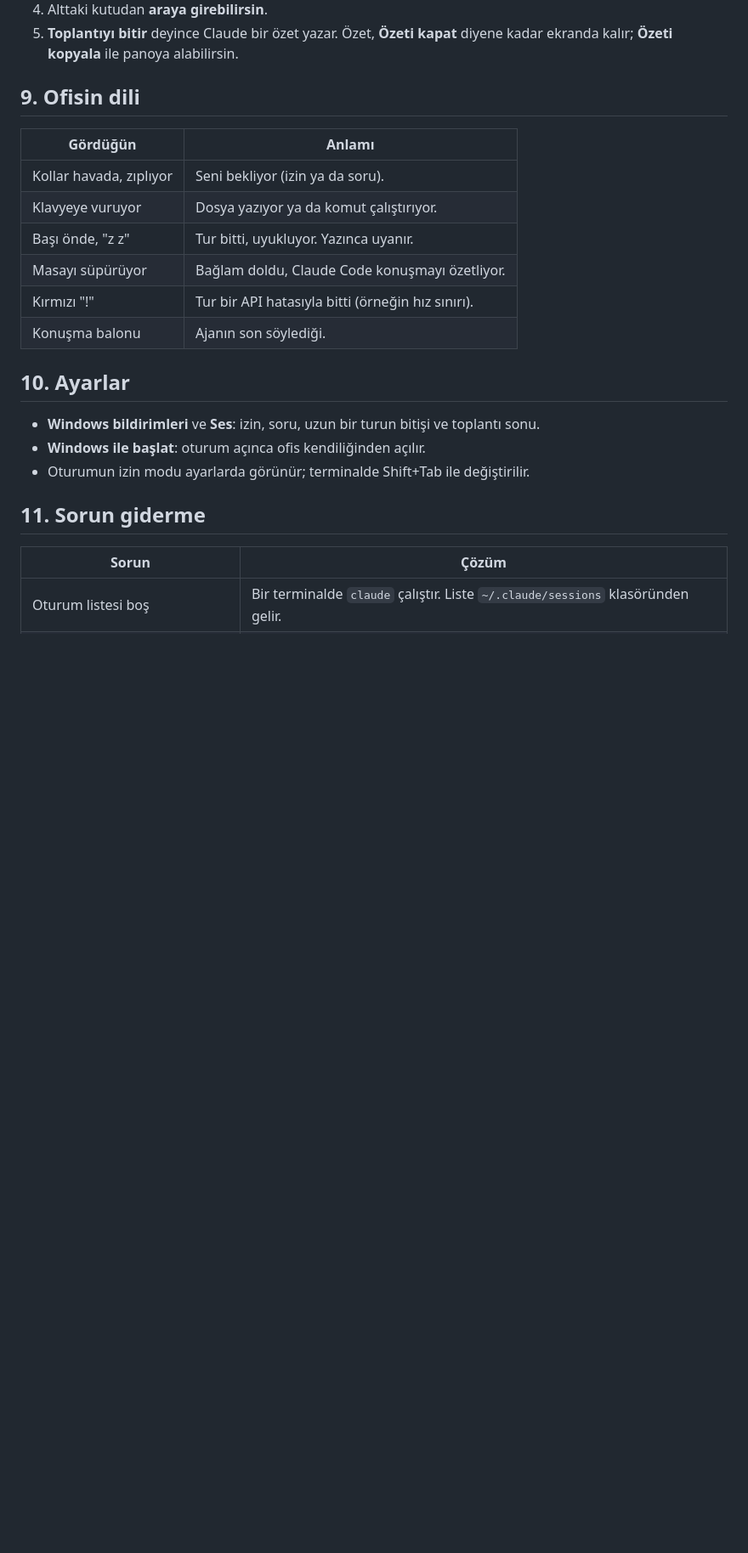
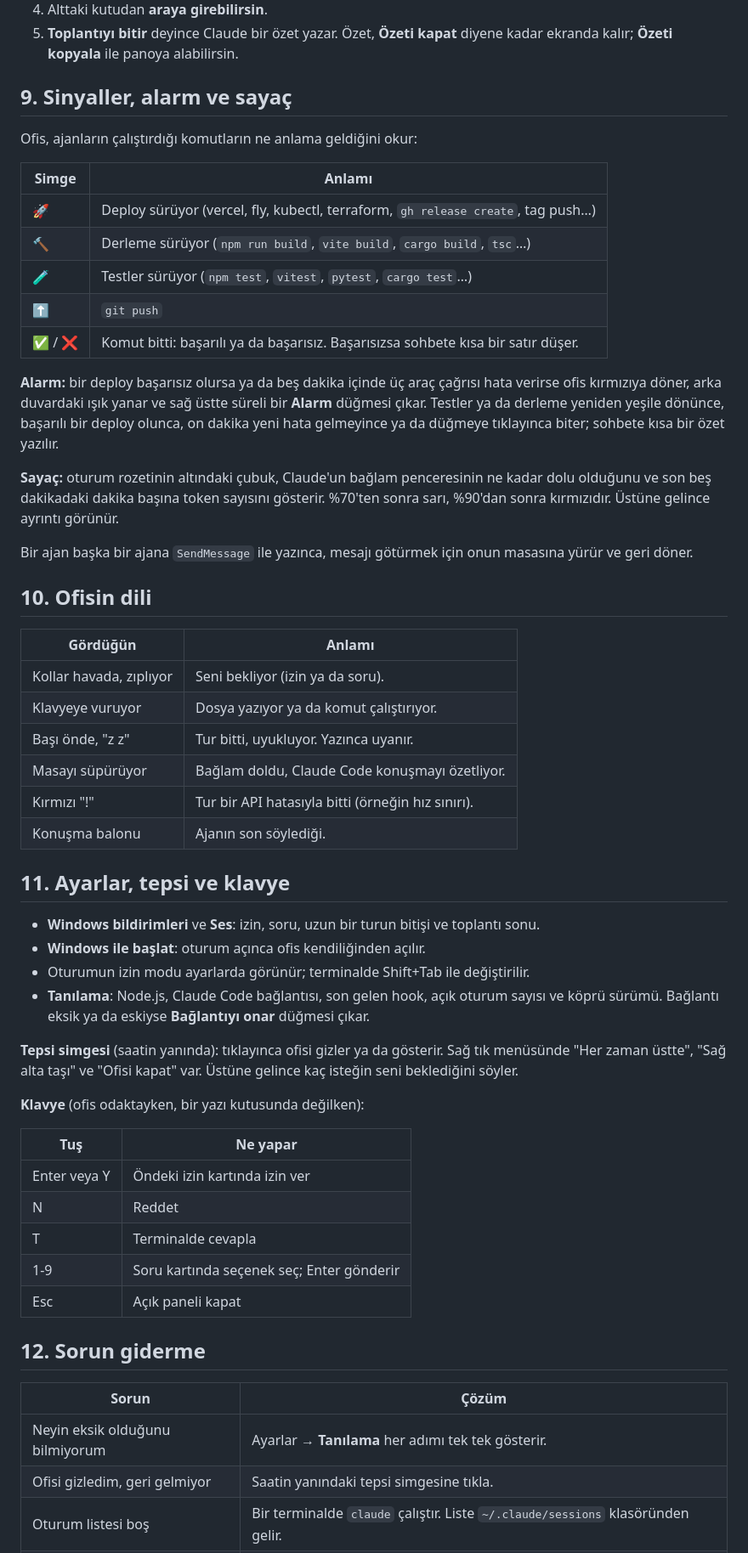
Before and after one commit to SefaSelim/claudio, a Markdown page: docs/KULLANIM.md, the part around the change. Shown at 85% size. Drawn GitHub-style; blank space fills up the shorter version.

```diff
--- a/docs/KULLANIM.md
+++ b/docs/KULLANIM.md
@@ -101,7 +101,25 @@ Toplantı odasındaki **beyaz tahta** aynı görev listesini post-it'lerle göst
 4. Alttaki kutudan **araya girebilirsin**.
 5. **Toplantıyı bitir** deyince Claude bir özet yazar. Özet, **Özeti kapat** diyene kadar ekranda kalır; **Özeti kopyala** ile panoya alabilirsin.
 
-## 9. Ofisin dili
+## 9. Sinyaller, alarm ve sayaç
+
+Ofis, ajanların çalıştırdığı komutların ne anlama geldiğini okur:
+
+| Simge | Anlamı |
+|---|---|
+| 🚀 | Deploy sürüyor (vercel, fly, kubectl, terraform, `gh release create`, tag push…) |
+| 🔨 | Derleme sürüyor (`npm run build`, `vite build`, `cargo build`, `tsc`…) |
+| 🧪 | Testler sürüyor (`npm test`, `vitest`, `pytest`, `cargo test`…) |
+| ⬆️ | `git push` |
+| ✅ / ❌ | Komut bitti: başarılı ya da başarısız. Başarısızsa sohbete kısa bir satır düşer. |
+
+**Alarm:** bir deploy başarısız olursa ya da beş dakika içinde üç araç çağrısı hata verirse ofis kırmızıya döner, arka duvardaki ışık yanar ve sağ üstte süreli bir **Alarm** düğmesi çıkar. Testler ya da derleme yeniden yeşile dönünce, başarılı bir deploy olunca, on dakika yeni hata gelmeyince ya da düğmeye tıklayınca biter; sohbete kısa bir özet yazılır.
+
+**Sayaç:** oturum rozetinin altındaki çubuk, Claude'un bağlam penceresinin ne kadar dolu olduğunu ve son beş dakikadaki dakika başına token sayısını gösterir. %70'ten sonra sarı, %90'dan sonra kırmızıdır. Üstüne gelince ayrıntı görünür.
+
+Bir ajan başka bir ajana `SendMessage` ile yazınca, mesajı götürmek için onun masasına yürür ve geri döner.
+
+## 10. Ofisin dili
 
 | Gördüğün | Anlamı |
 |---|---|
@@ -112,16 +130,31 @@ Toplantı odasındaki **beyaz tahta** aynı görev listesini post-it'lerle göst
 | Kırmızı "!" | Tur bir API hatasıyla bitti (örneğin hız sınırı). |
 | Konuşma balonu | Ajanın son söylediği. |
 
-## 10. Ayarlar
+## 11. Ayarlar, tepsi ve klavye
 
 - **Windows bildirimleri** ve **Ses**: izin, soru, uzun bir turun bitişi ve toplantı sonu.
 - **Windows ile başlat**: oturum açınca ofis kendiliğinden açılır.
 - Oturumun izin modu ayarlarda görünür; terminalde Shift+Tab ile değiştirilir.
+- **Tanılama**: Node.js, Claude Code bağlantısı, son gelen hook, açık oturum sayısı ve köprü sürümü. Bağlantı eksik ya da eskiyse **Bağlantıyı onar** düğmesi çıkar.
 
-## 11. Sorun giderme
+**Tepsi simgesi** (saatin yanında): tıklayınca ofisi gizler ya da gösterir. Sağ tık menüsünde "Her zaman üstte", "Sağ alta taşı" ve "Ofisi kapat" var. Üstüne gelince kaç isteğin seni beklediğini söyler.
+
+**Klavye** (ofis odaktayken, bir yazı kutusunda değilken):
+
+| Tuş | Ne yapar |
+|---|---|
+| Enter veya Y | Öndeki izin kartında izin ver |
+| N | Reddet |
+| T | Terminalde cevapla |
+| 1-9 | Soru kartında seçenek seç; Enter gönderir |
+| Esc | Açık paneli kapat |
+
+## 12. Sorun giderme
 
 | Sorun | Çözüm |
 |---|---|
+| Neyin eksik olduğunu bilmiyorum | Ayarlar → **Tanılama** her adımı tek tek gösterir. |
+| Ofisi gizledim, geri gelmiyor | Saatin yanındaki tepsi simgesine tıkla. |
 | Oturum listesi boş | Bir terminalde `claude` çalıştır. Liste `~/.claude/sessions` klasöründen gelir. |
 | Bağlandım ama hiçbir şey hareket etmiyor | Oturum panelinde bağlantının kurulu olduğuna bak. Claude ilk aracını kullanınca hareket başlar. |
 | Mesajım "iletilmeyi bekliyor"da kaldı | Claude uzun bir araç çalıştırıyor olabilir; o bitince iletilir. Boştaysa birkaç saniye içinde uyanır. |
```
Also changed, not shown: README.md (+5 -0 lines).
